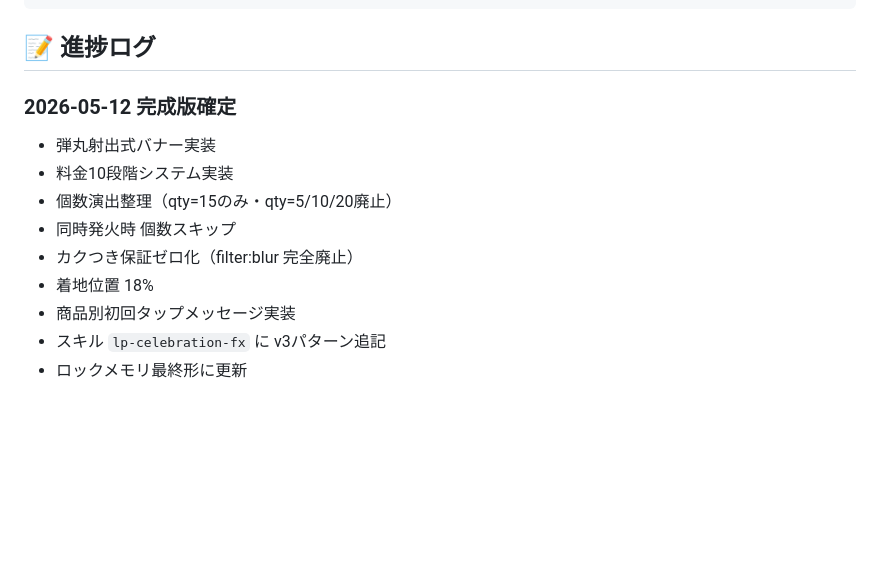
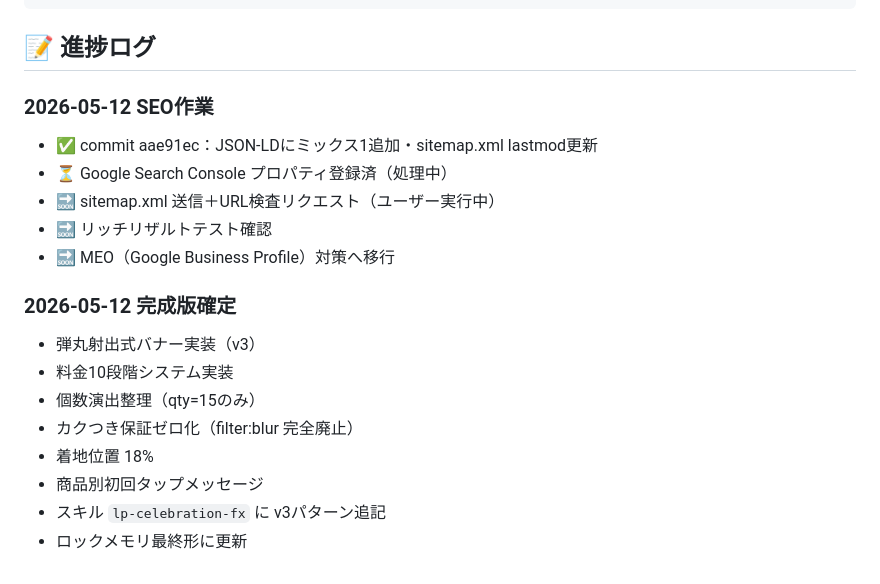
Before and after one commit to yuya-ai/my-hp, a Markdown page: RESUME.md, the part around one of its changes. Rendered like a GitHub page; blank space fills up the shorter version.

```diff
--- a/RESUME.md
+++ b/RESUME.md
@@ -114,13 +132,19 @@ git push
 
 ## 📝 進捗ログ
 
+### 2026-05-12 SEO作業
+- ✅ commit aae91ec：JSON-LDにミックス1追加・sitemap.xml lastmod更新
+- ⏳ Google Search Console プロパティ登録済（処理中）
+- 🔜 sitemap.xml 送信＋URL検査リクエスト（ユーザー実行中）
+- 🔜 リッチリザルトテスト確認
+- 🔜 MEO（Google Business Profile）対策へ移行
+
 ### 2026-05-12 完成版確定
-- 弾丸射出式バナー実装
+- 弾丸射出式バナー実装（v3）
 - 料金10段階システム実装
-- 個数演出整理（qty=15のみ・qty=5/10/20廃止）
-- 同時発火時 個数スキップ
+- 個数演出整理（qty=15のみ）
 - カクつき保証ゼロ化（filter:blur 完全廃止）
 - 着地位置 18%
-- 商品別初回タップメッセージ実装
+- 商品別初回タップメッセージ
 - スキル `lp-celebration-fx` に v3パターン追記
 - ロックメモリ最終形に更新
```
Also changed, not shown: other parts of RESUME.md (+77 -59 lines).
